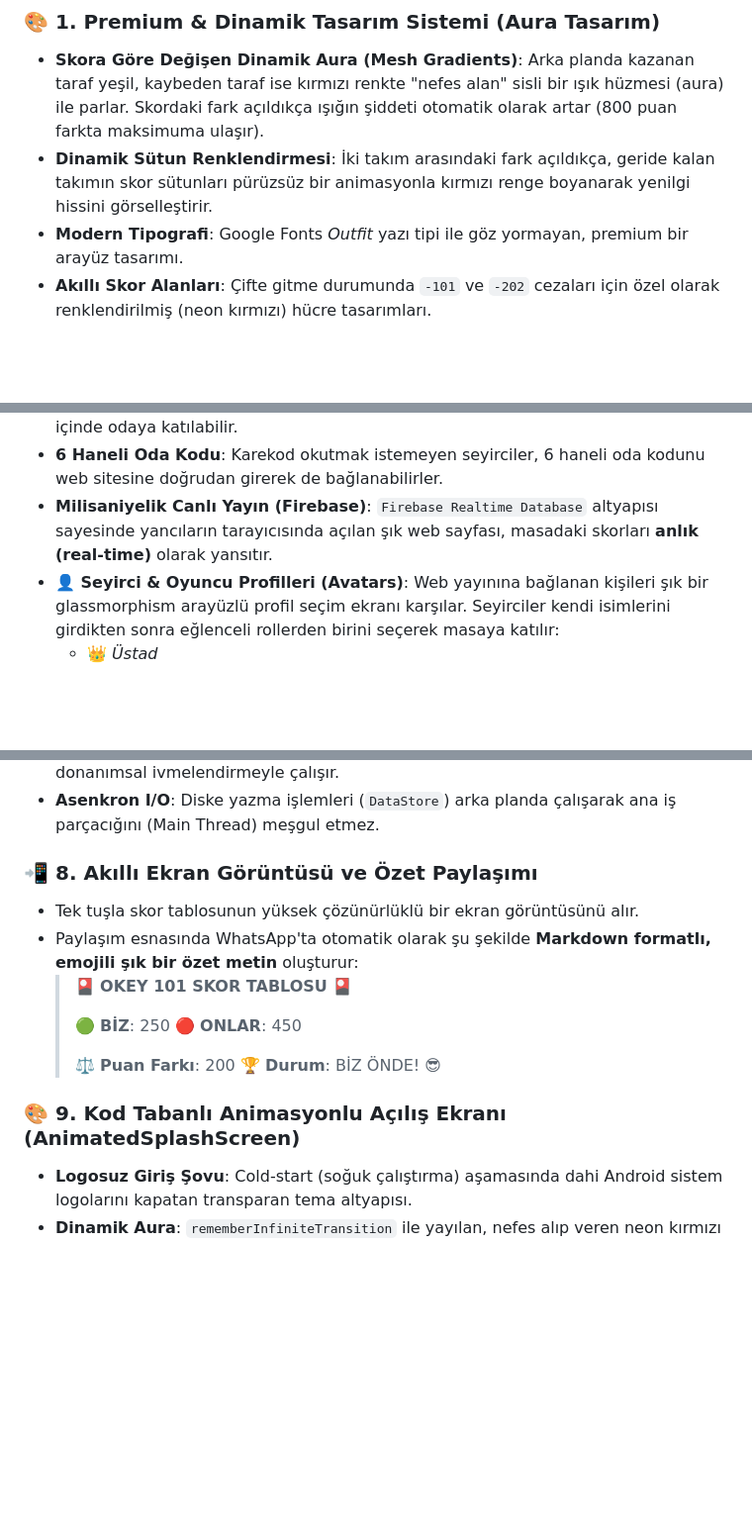
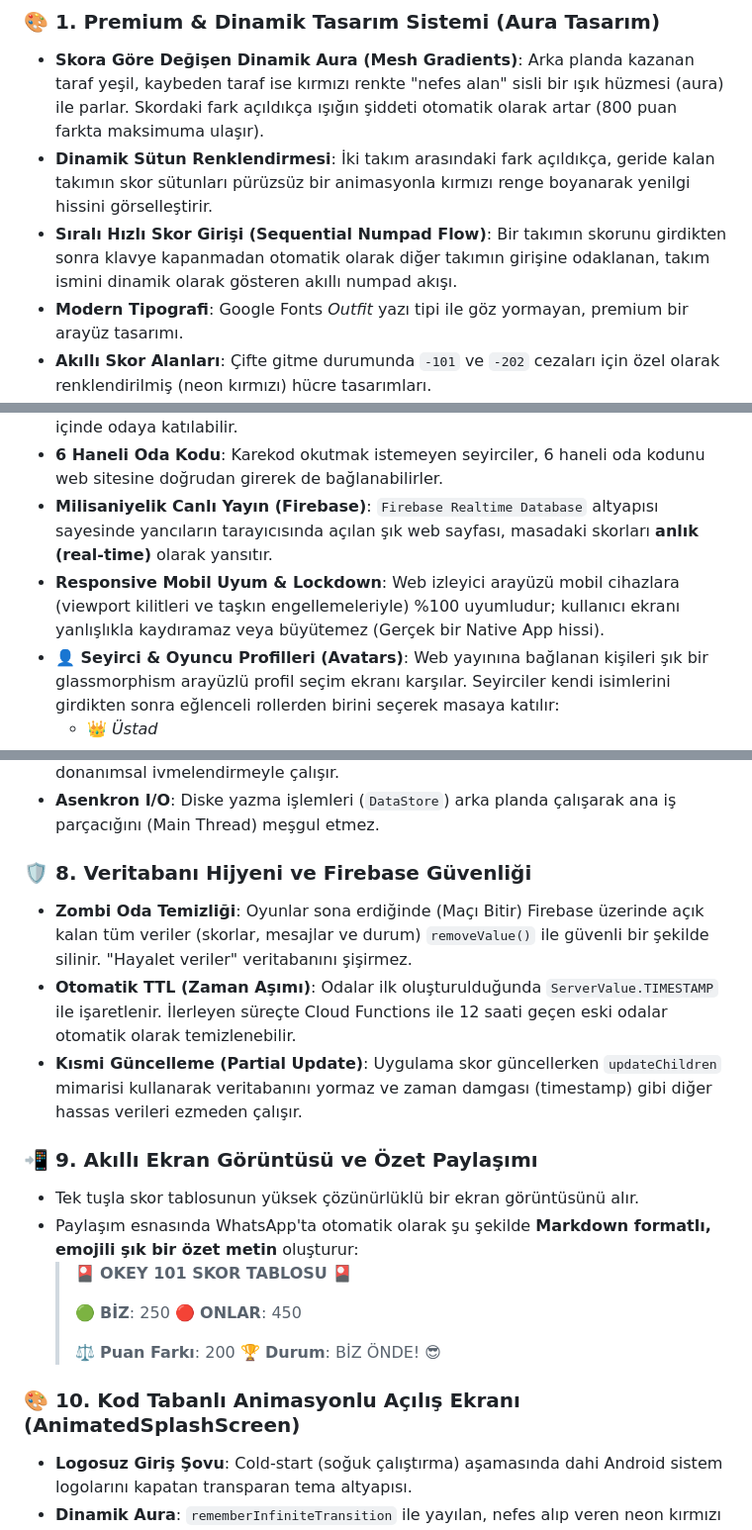
Before and after one commit to HakanYilmazzz/okey101Scorer, a Markdown page: README.md, 3 parts joined by grey strips. Shown: that part at 99% size. Rendered like a GitHub page; blank space fills up the shorter version.

Commit message:
README güncellendi; hızlı skor girişi, mobil uyum ve veritabanı temizliği maddeleri eklendi

```diff
--- a/README.md
+++ b/README.md
@@ -11,6 +11,7 @@ Bu uygulama, sadece basit bir skor tablosu olmanın ötesinde, masadaki yancıla
 ### 🎨 1. Premium & Dinamik Tasarım Sistemi (Aura Tasarım)
 * **Skora Göre Değişen Dinamik Aura (Mesh Gradients)**: Arka planda kazanan taraf yeşil, kaybeden taraf ise kırmızı renkte "nefes alan" sisli bir ışık hüzmesi (aura) ile parlar. Skordaki fark açıldıkça ışığın şiddeti otomatik olarak artar (800 puan farkta maksimuma ulaşır).
 * **Dinamik Sütun Renklendirmesi**: İki takım arasındaki fark açıldıkça, geride kalan takımın skor sütunları pürüzsüz bir animasyonla kırmızı renge boyanarak yenilgi hissini görselleştirir.
+* **Sıralı Hızlı Skor Girişi (Sequential Numpad Flow)**: Bir takımın skorunu girdikten sonra klavye kapanmadan otomatik olarak diğer takımın girişine odaklanan, takım ismini dinamik olarak gösteren akıllı numpad akışı.
 * **Modern Tipografi**: Google Fonts *Outfit* yazı tipi ile göz yormayan, premium bir arayüz tasarımı.
 * **Akıllı Skor Alanları**: Çifte gitme durumunda `-101` ve `-202` cezaları için özel olarak renklendirilmiş (neon kırmızı) hücre tasarımları.
 * **Otomatik Tur İlerleme**: Her iki takımın da skoru girildiğinde otomatik olarak yeni el (satır) açan akıllı algoritma.
@@ -34,6 +35,7 @@ Okey 101 oyununu düz bir skor takibinden çıkarıp tam bir parti oyununa dön
 * **Yerel QR Kod ile Hızlı Bağlantı**: Dış bir API'ye bağımlı olmadan uygulamanın kendi içinde (`ZXing Core` ile) oluşturduğu karekod ile seyirciler (yancılar) saniyeler içinde odaya katılabilir.
 * **6 Haneli Oda Kodu**: Karekod okutmak istemeyen seyirciler, 6 haneli oda kodunu web sitesine doğrudan girerek de bağlanabilirler.
 * **Milisaniyelik Canlı Yayın (Firebase)**: `Firebase Realtime Database` altyapısı sayesinde yancıların tarayıcısında açılan şık web sayfası, masadaki skorları **anlık (real-time)** olarak yansıtır.
+* **Responsive Mobil Uyum & Lockdown**: Web izleyici arayüzü mobil cihazlara (viewport kilitleri ve taşkın engellemeleriyle) %100 uyumludur; kullanıcı ekranı yanlışlıkla kaydıramaz veya büyütemez (Gerçek bir Native App hissi).
 * **👤 Seyirci & Oyuncu Profilleri (Avatars)**: Web yayınına bağlanan kişileri şık bir glassmorphism arayüzlü profil seçim ekranı karşılar. Seyirciler kendi isimlerini girdikten sonra eğlenceli rollerden birini seçerek masaya katılır:
   * 👑 *Üstad*
   * 🪨 *Taş Çalan*
@@ -64,7 +66,12 @@ Okey 101 oyununu düz bir skor takibinden çıkarıp tam bir parti oyununa dön
 * **Görünüm Önbellekleme (View Caching)**: Numpad menüsü silinip tekrar oluşturulmak yerine `graphicsLayer` ile GPU üzerinde kaydırılarak (TranslationY) donanımsal ivmelendirmeyle çalışır.
 * **Asenkron I/O**: Diske yazma işlemleri (`DataStore`) arka planda çalışarak ana iş parçacığını (Main Thread) meşgul etmez.
 
-### 📲 8. Akıllı Ekran Görüntüsü ve Özet Paylaşımı
+### 🛡️ 8. Veritabanı Hijyeni ve Firebase Güvenliği
+* **Zombi Oda Temizliği**: Oyunlar sona erdiğinde (Maçı Bitir) Firebase üzerinde açık kalan tüm veriler (skorlar, mesajlar ve durum) `removeValue()` ile güvenli bir şekilde silinir. "Hayalet veriler" veritabanını şişirmez.
+* **Otomatik TTL (Zaman Aşımı)**: Odalar ilk oluşturulduğunda `ServerValue.TIMESTAMP` ile işaretlenir. İlerleyen süreçte Cloud Functions ile 12 saati geçen eski odalar otomatik olarak temizlenebilir.
+* **Kısmi Güncelleme (Partial Update)**: Uygulama skor güncellerken `updateChildren` mimarisi kullanarak veritabanını yormaz ve zaman damgası (timestamp) gibi diğer hassas verileri ezmeden çalışır.
+
+### 📲 9. Akıllı Ekran Görüntüsü ve Özet Paylaşımı
 * Tek tuşla skor tablosunun yüksek çözünürlüklü bir ekran görüntüsünü alır.
 * Paylaşım esnasında WhatsApp'ta otomatik olarak şu şekilde **Markdown formatlı, emojili şık bir özet metin** oluşturur:
   > 🎴 **OKEY 101 SKOR TABLOSU** 🎴
@@ -75,7 +82,7 @@ Okey 101 oyununu düz bir skor takibinden çıkarıp tam bir parti oyununa dön
   > ⚖️ **Puan Farkı**: 200
   > 🏆 **Durum**: BİZ ÖNDE! 😎
 
-### 🎨 9. Kod Tabanlı Animasyonlu Açılış Ekranı (AnimatedSplashScreen)
+### 🎨 10. Kod Tabanlı Animasyonlu Açılış Ekranı (AnimatedSplashScreen)
 * **Logosuz Giriş Şovu**: Cold-start (soğuk çalıştırma) aşamasında dahi Android sistem logolarını kapatan transparan tema altyapısı.
 * **Dinamik Aura**: `rememberInfiniteTransition` ile yayılan, nefes alıp veren neon kırmızı ve indigo Mesh Gradient arka plan.
 * **Neon Kırpışma Efekti**: "101 COCKPIT" başlığının ilk 600ms boyunca sanki elektrik alan bir neon tabela gibi titreşerek ve arkasında neon gölgesiyle (`Shadow`) parlayarak açılması.
```
